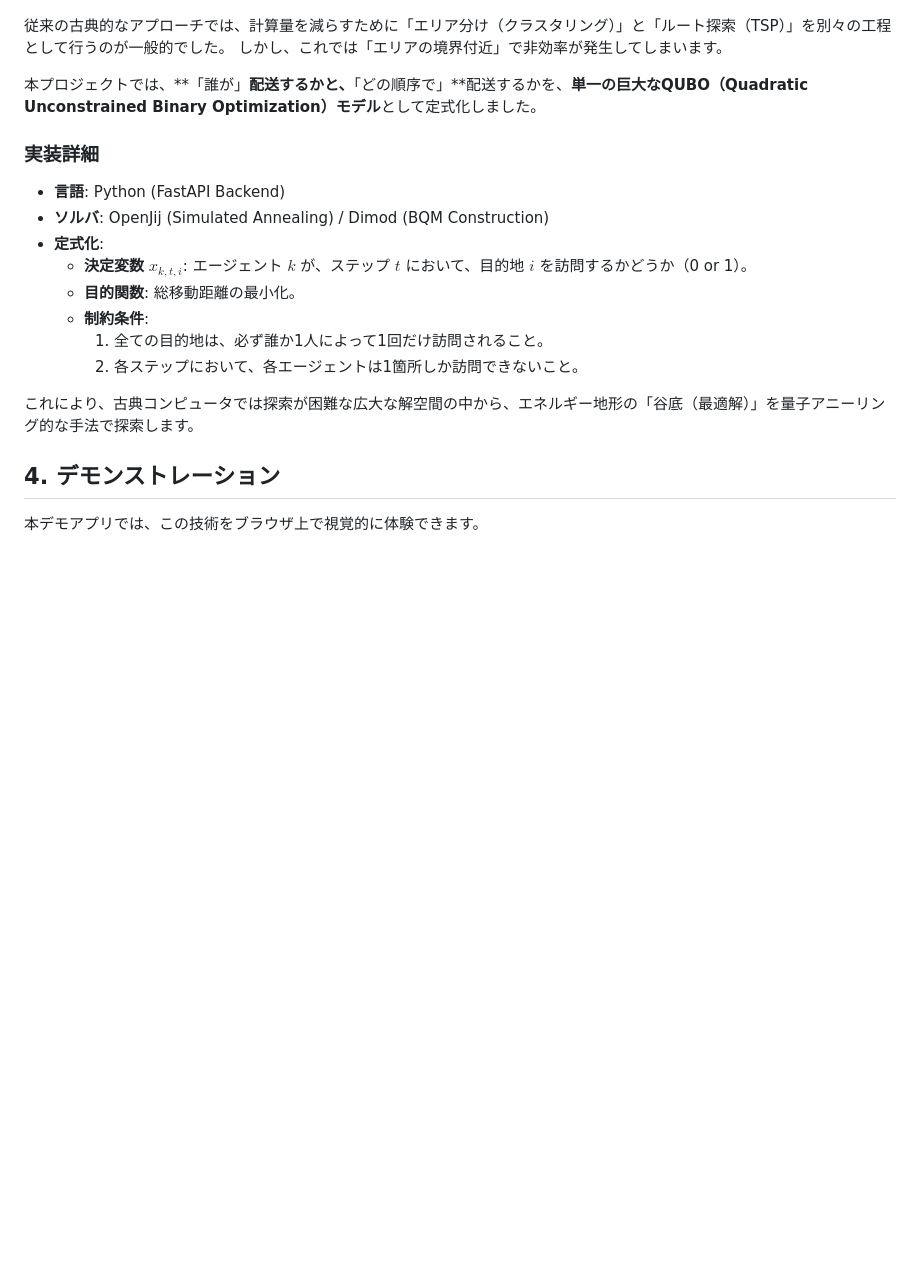
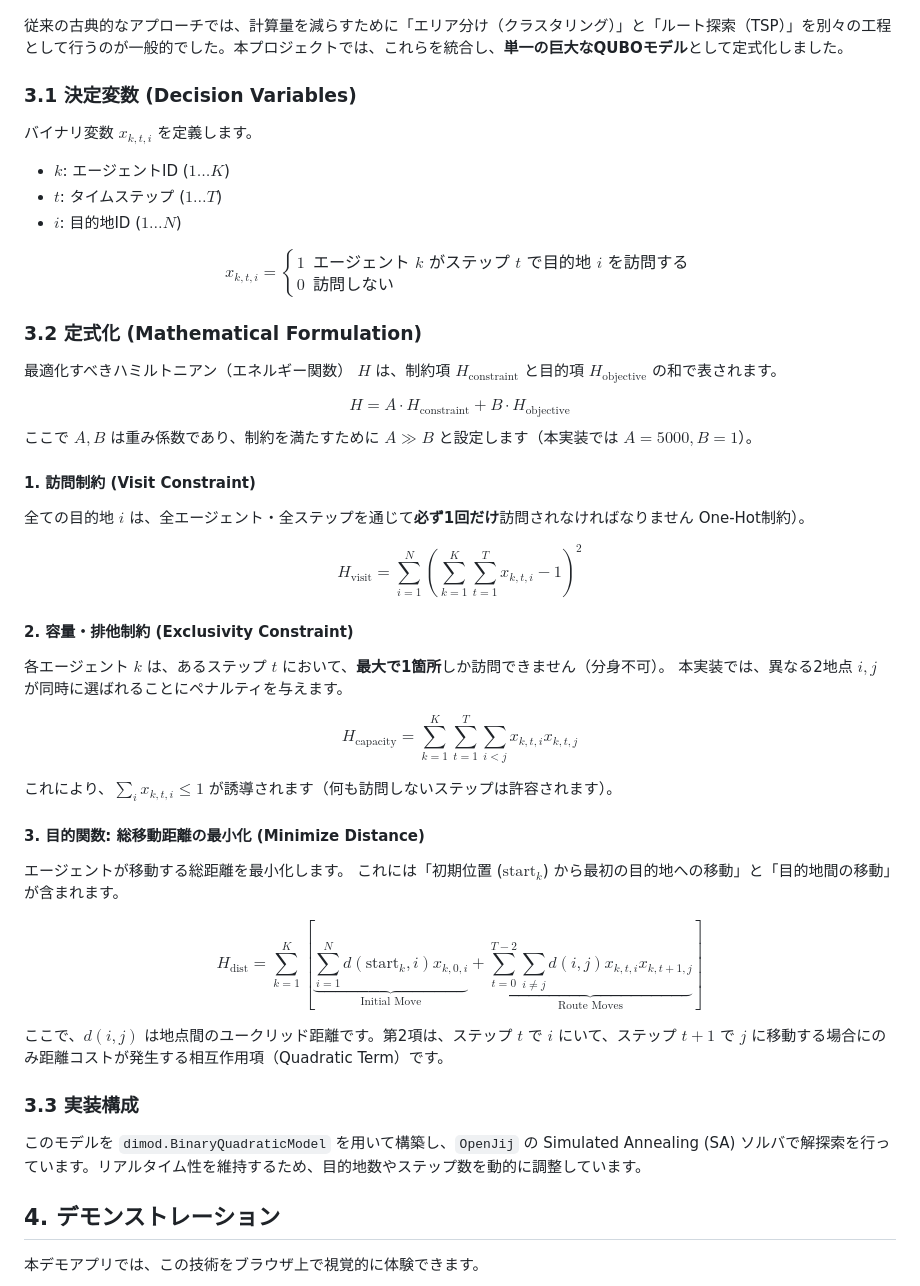
Before and after one commit to yanagizawa-naoto/qbit_compe, a Markdown page: PROPOSAL.md, the part around the change. Drawn GitHub-style; blank space fills up the shorter version.

Commit message:
Docs: Add mathematical formulation of VRP QUBO to PROPOSAL

```diff
--- a/PROPOSAL.md
+++ b/PROPOSAL.md
@@ -31,22 +31,51 @@
 
 ![QUBO Optimization Concept](qubo_optimization_concept.png)
 
-従来の古典的なアプローチでは、計算量を減らすために「エリア分け（クラスタリング）」と「ルート探索（TSP）」を別々の工程として行うのが一般的でした。
-しかし、これでは「エリアの境界付近」で非効率が発生してしまいます。
+従来の古典的なアプローチでは、計算量を減らすために「エリア分け（クラスタリング）」と「ルート探索（TSP）」を別々の工程として行うのが一般的でした。本プロジェクトでは、これらを統合し、**単一の巨大なQUBOモデル**として定式化しました。
 
-本プロジェクトでは、**「誰が」**配送するかと、**「どの順序で」**配送するかを、**単一の巨大なQUBO（Quadratic Unconstrained Binary Optimization）モデル**として定式化しました。
+### 3.1 決定変数 (Decision Variables)
+バイナリ変数 $x_{k,t,i}$ を定義します。
 
-### 実装詳細
-- **言語**: Python (FastAPI Backend)
-- **ソルバ**: OpenJij (Simulated Annealing) / Dimod (BQM Construction)
-- **定式化**:
-    - **決定変数** $x_{k,t,i}$: エージェント $k$ が、ステップ $t$ において、目的地 $i$ を訪問するかどうか（0 or 1）。
-    - **目的関数**: 総移動距離の最小化。
-    - **制約条件**:
-        1. 全ての目的地は、必ず誰か1人によって1回だけ訪問されること。
-        2. 各ステップにおいて、各エージェントは1箇所しか訪問できないこと。
+- $k$: エージェントID ($1 \dots K$)
+- $t$: タイムステップ ($1 \dots T$)
+- $i$: 目的地ID ($1 \dots N$)
 
-これにより、古典コンピュータでは探索が困難な広大な解空間の中から、エネルギー地形の「谷底（最適解）」を量子アニーリング的な手法で探索します。
+$$
+x_{k,t,i} = \begin{cases}
+1 & \text{エージェント } k \text{ がステップ } t \text{ で目的地 } i \text{ を訪問する} \\
+0 & \text{訪問しない}
+\end{cases}
+$$
+
+### 3.2 定式化 (Mathematical Formulation)
+最適化すべきハミルトニアン（エネルギー関数） $H$ は、制約項 $H_{\text{constraint}}$ と目的項 $H_{\text{objective}}$ の和で表されます。
+
+$$ H = A \cdot H_{\text{constraint}} + B \cdot H_{\text{objective}} $$
+ここで $A, B$ は重み係数であり、制約を満たすために $A \gg B$ と設定します（本実装では $A=5000, B=1$）。
+
+#### 1. 訪問制約 (Visit Constraint)
+全ての目的地 $i$ は、全エージェント・全ステップを通じて**必ず1回だけ**訪問されなければなりません One-Hot制約）。
+
+$$ H_{\text{visit}} = \sum_{i=1}^{N} \left( \sum_{k=1}^{K} \sum_{t=1}^{T} x_{k,t,i} - 1 \right)^2 $$
+
+#### 2. 容量・排他制約 (Exclusivity Constraint)
+各エージェント $k$ は、あるステップ $t$ において、**最大で1箇所**しか訪問できません（分身不可）。
+本実装では、異なる2地点 $i, j$ が同時に選ばれることにペナルティを与えます。
+
+$$ H_{\text{capacity}} = \sum_{k=1}^{K} \sum_{t=1}^{T} \sum_{i < j} x_{k,t,i} x_{k,t,j} $$
+
+これにより、$\sum_i x_{k,t,i} \le 1$ が誘導されます（何も訪問しないステップは許容されます）。
+
+#### 3. 目的関数: 総移動距離の最小化 (Minimize Distance)
+エージェントが移動する総距離を最小化します。
+これには「初期位置 ($\text{start}_k$) から最初の目的地への移動」と「目的地間の移動」が含まれます。
+
+$$ H_{\text{dist}} = \sum_{k=1}^{K} \left[ \underbrace{\sum_{i=1}^{N} d(\text{start}_k, i) x_{k,0,i}}_{\text{Initial Move}} + \underbrace{\sum_{t=0}^{T-2} \sum_{i \neq j} d(i, j) x_{k,t,i} x_{k,t+1,j}}_{\text{Route Moves}} \right] $$
+
+ここで、$d(i, j)$ は地点間のユークリッド距離です。第2項は、ステップ $t$ で $i$ にいて、ステップ $t+1$ で $j$ に移動する場合にのみ距離コストが発生する相互作用項（Quadratic Term）です。
+
+### 3.3 実装構成
+このモデルを `dimod.BinaryQuadraticModel` を用いて構築し、`OpenJij` の Simulated Annealing (SA) ソルバで解探索を行っています。リアルタイム性を維持するため、目的地数やステップ数を動的に調整しています。
 
 ## 4. デモンストレーション
 
```
